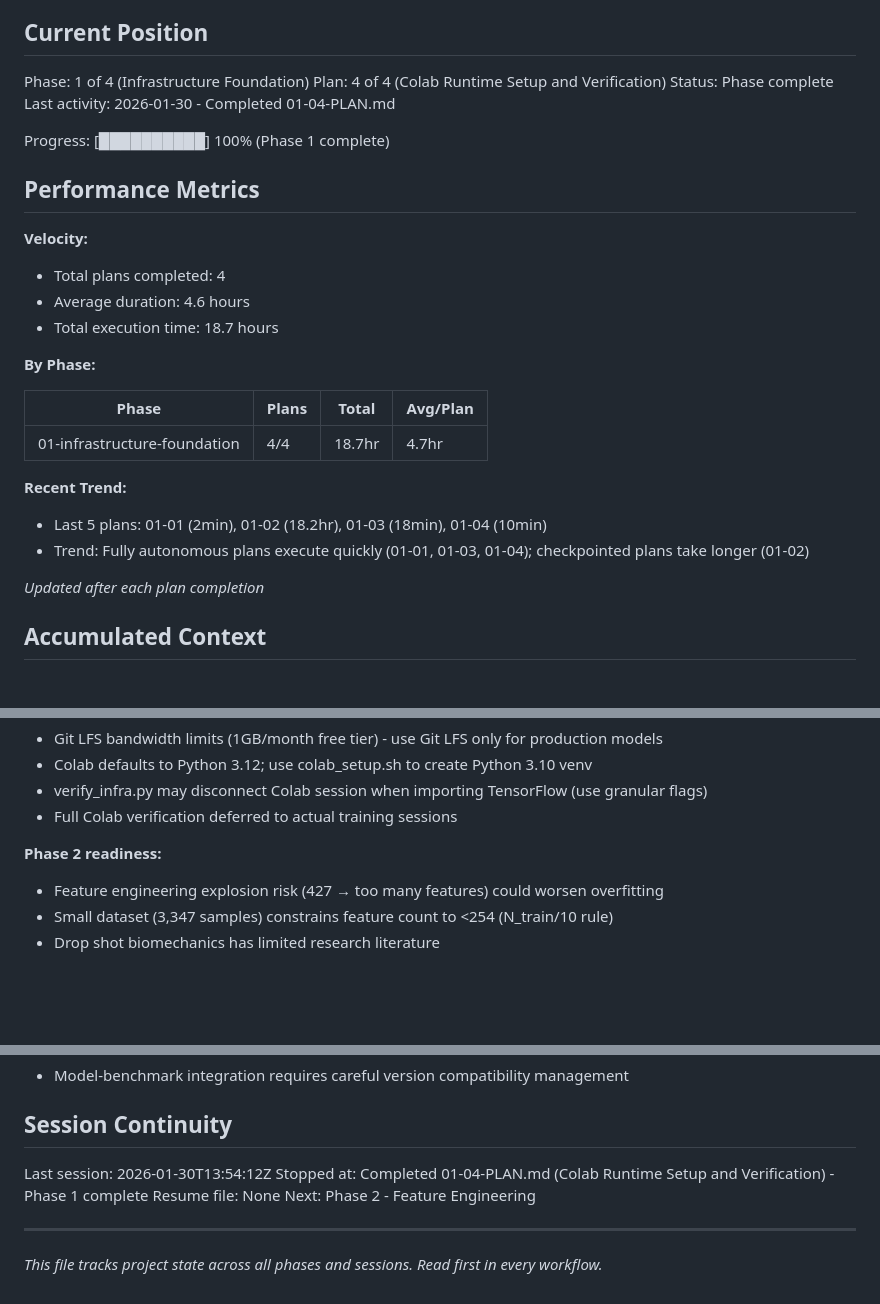
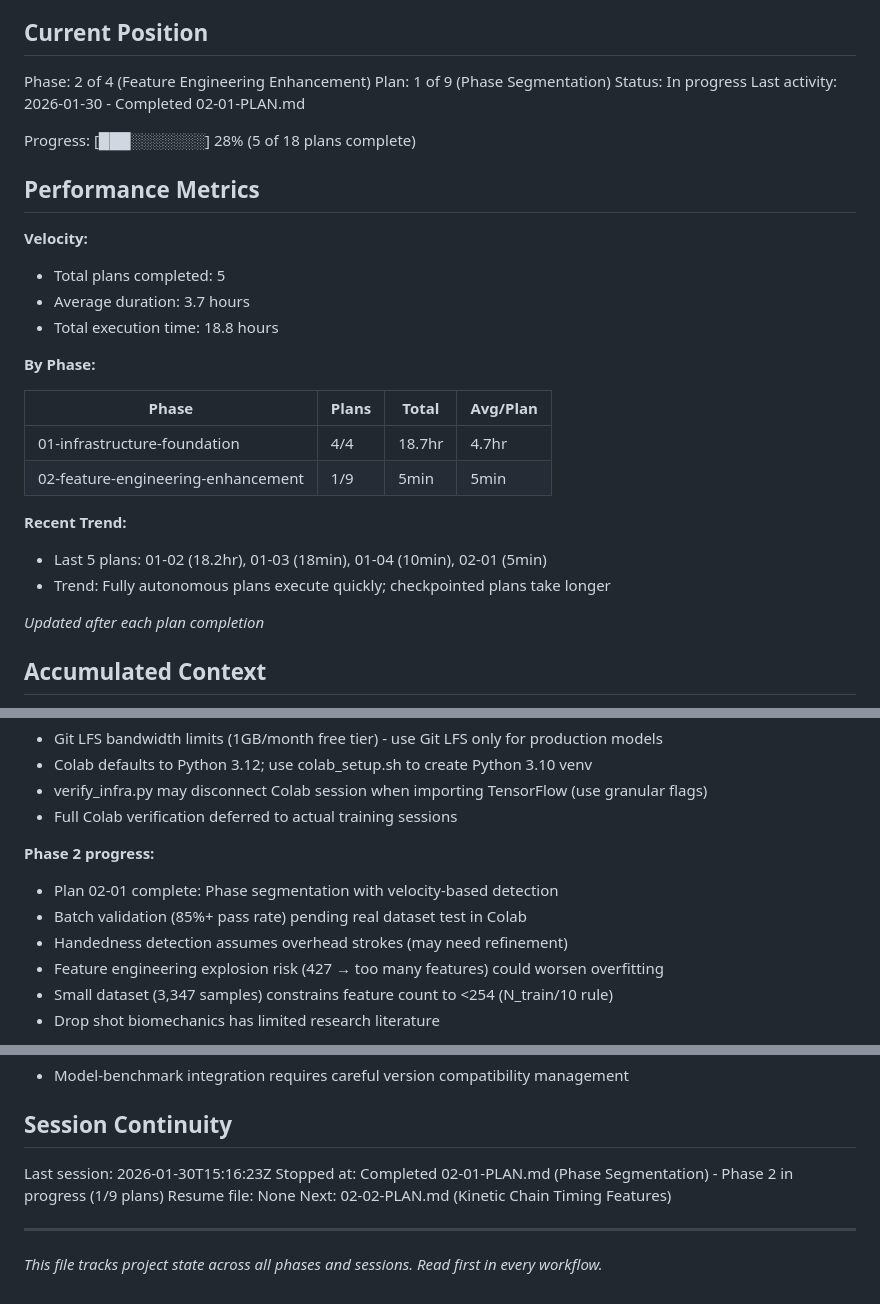
Before and after one commit to paulgk/iti123_v2, a Markdown page: .planning/STATE.md, 3 parts joined by grey strips. Rendered like a GitHub page; blank space fills up the shorter version.

Commit message:
docs(02-01): complete phase segmentation plan
Tasks completed: 3/3
- Implement phase segmentation algorithm (velocity-based)
- Add phase boundary validation (4 biomechanical checks)
- Create validation test suite (10 tests pass)

SUMMARY: .planning/phases/02-feature-engineering-enhancement/02-01-SUMMARY.md

```diff
--- a/.planning/STATE.md
+++ b/.planning/STATE.md
@@ -9,29 +9,30 @@ See: .planning/PROJECT.md (updated 2026-01-29)
 
 ## Current Position
 
-Phase: 1 of 4 (Infrastructure Foundation)
-Plan: 4 of 4 (Colab Runtime Setup and Verification)
-Status: Phase complete
-Last activity: 2026-01-30 - Completed 01-04-PLAN.md
+Phase: 2 of 4 (Feature Engineering Enhancement)
+Plan: 1 of 9 (Phase Segmentation)
+Status: In progress
+Last activity: 2026-01-30 - Completed 02-01-PLAN.md
 
-Progress: [██████████] 100% (Phase 1 complete)
+Progress: [███░░░░░░░] 28% (5 of 18 plans complete)
 
 ## Performance Metrics
 
 **Velocity:**
-- Total plans completed: 4
-- Average duration: 4.6 hours
-- Total execution time: 18.7 hours
+- Total plans completed: 5
+- Average duration: 3.7 hours
+- Total execution time: 18.8 hours
 
 **By Phase:**
 
 | Phase | Plans | Total | Avg/Plan |
 |-------|-------|-------|----------|
 | 01-infrastructure-foundation | 4/4 | 18.7hr | 4.7hr |
+| 02-feature-engineering-enhancement | 1/9 | 5min | 5min |
 
 **Recent Trend:**
-- Last 5 plans: 01-01 (2min), 01-02 (18.2hr), 01-03 (18min), 01-04 (10min)
-- Trend: Fully autonomous plans execute quickly (01-01, 01-03, 01-04); checkpointed plans take longer (01-02)
+- Last 5 plans: 01-02 (18.2hr), 01-03 (18min), 01-04 (10min), 02-01 (5min)
+- Trend: Fully autonomous plans execute quickly; checkpointed plans take longer
 
 *Updated after each plan completion*
 
@@ -81,7 +86,10 @@ None yet.
 - verify_infra.py may disconnect Colab session when importing TensorFlow (use granular flags)
 - Full Colab verification deferred to actual training sessions
 
-**Phase 2 readiness:**
+**Phase 2 progress:**
+- Plan 02-01 complete: Phase segmentation with velocity-based detection
+- Batch validation (85%+ pass rate) pending real dataset test in Colab
+- Handedness detection assumes overhead strokes (may need refinement)
 - Feature engineering explosion risk (427 → too many features) could worsen overfitting
 - Small dataset (3,347 samples) constrains feature count to <254 (N_train/10 rule)
 - Drop shot biomechanics has limited research literature
@@ -95,10 +103,10 @@ None yet.
 
 ## Session Continuity
 
-Last session: 2026-01-30T13:54:12Z
-Stopped at: Completed 01-04-PLAN.md (Colab Runtime Setup and Verification) - Phase 1 complete
+Last session: 2026-01-30T15:16:23Z
+Stopped at: Completed 02-01-PLAN.md (Phase Segmentation) - Phase 2 in progress (1/9 plans)
 Resume file: None
-Next: Phase 2 - Feature Engineering
+Next: 02-02-PLAN.md (Kinetic Chain Timing Features)
 
 ---
 
```
Also changed, not shown: other parts of .planning/STATE.md (+4 -0 lines), 1 other file.
